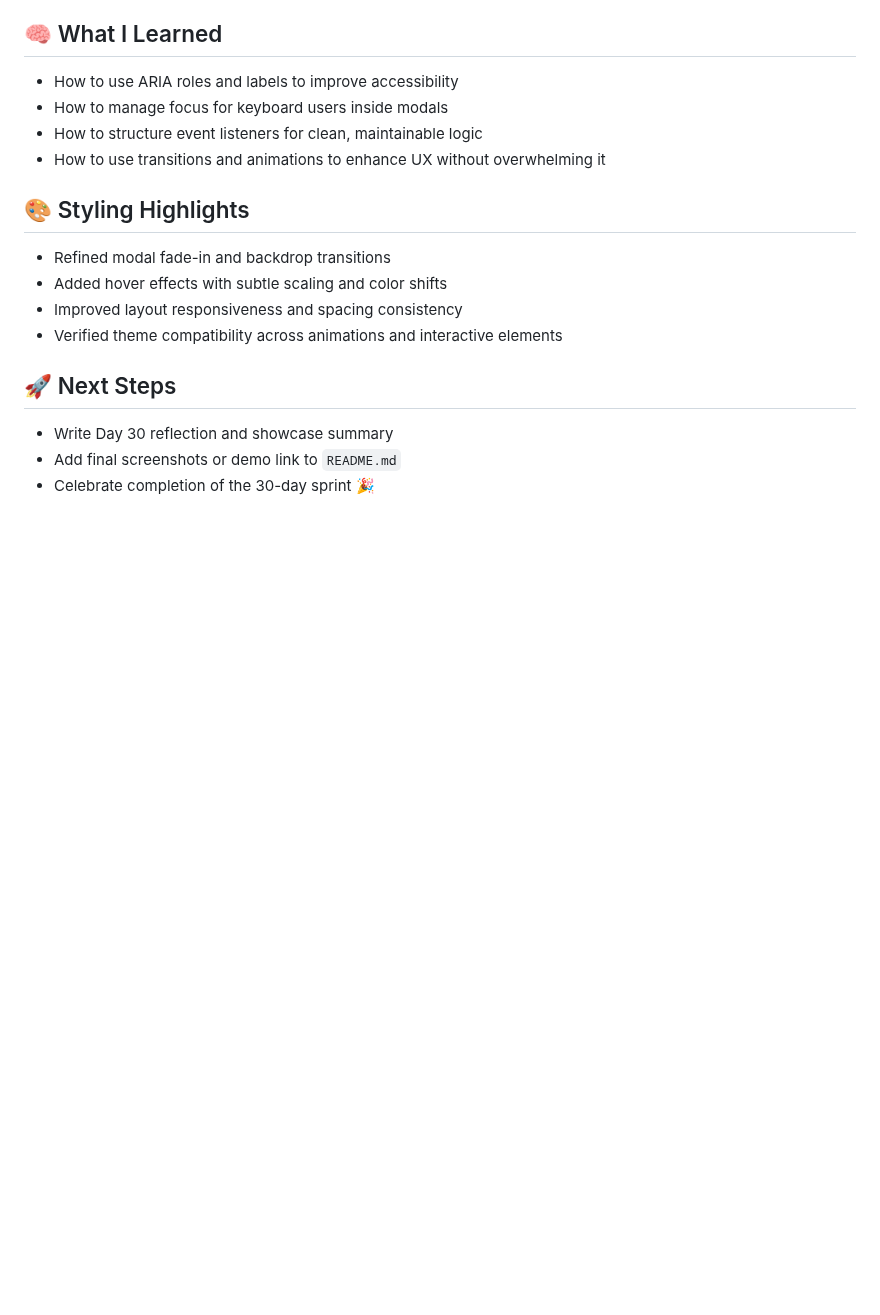
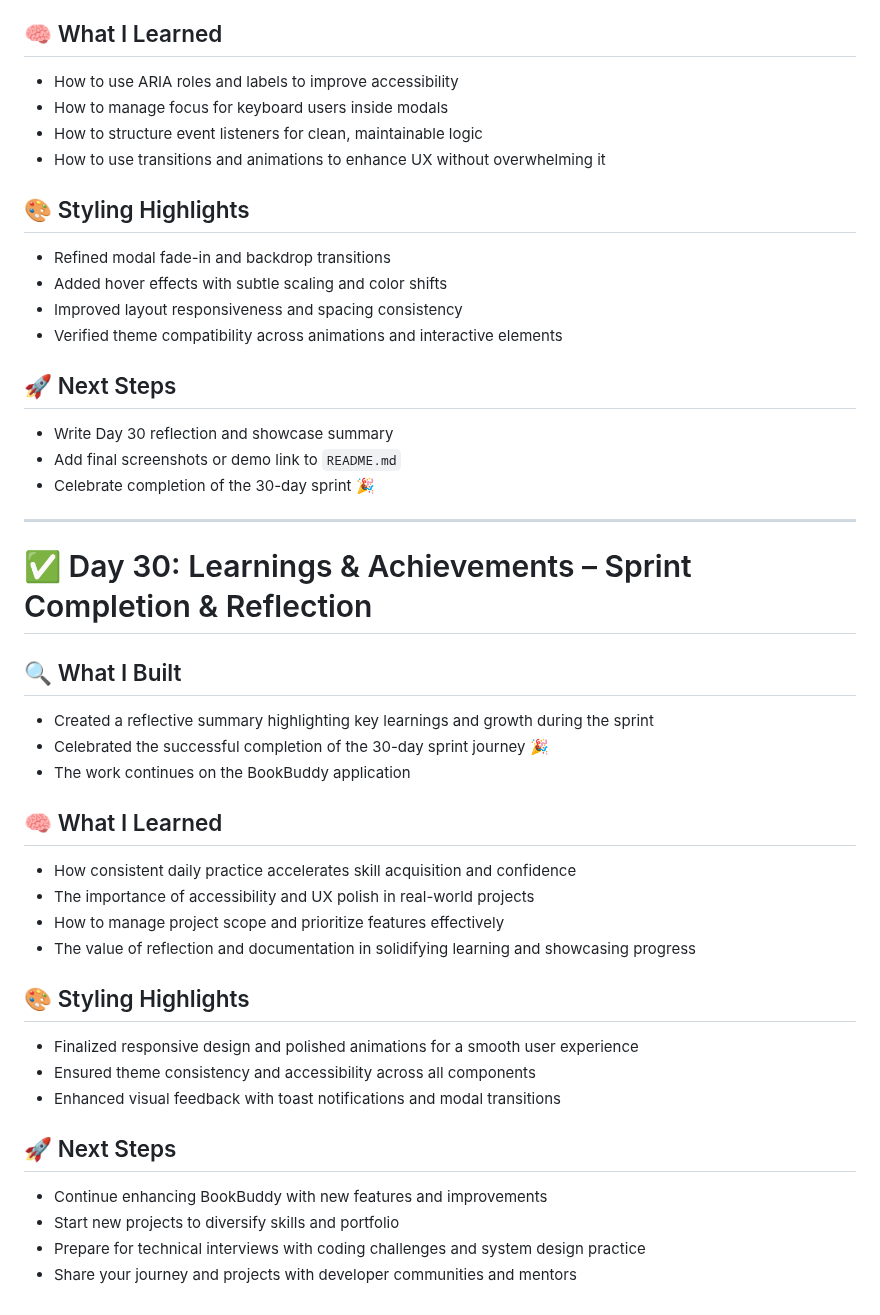
Before and after one commit to mikaelgartner/30-day-sprint, a Markdown page: README.md, the part around the change. GitHub-like rendering; blank space fills up the shorter version.

Commit message:
Document Day 30 reflections and future plans
Added a reflective summary for Day 30 of the sprint, detailing learnings, achievements, and next steps.

```diff
--- a/README.md
+++ b/README.md
@@ -842,3 +842,29 @@ Ready to refactor glow colors and build a scalable theme system using custom pro
 - Write Day 30 reflection and showcase summary
 - Add final screenshots or demo link to `README.md`
 - Celebrate completion of the 30-day sprint 🎉
+
+---
+
+# ✅ Day 30: Learnings & Achievements – Sprint Completion & Reflection
+
+## 🔍 What I Built
+- Created a reflective summary highlighting key learnings and growth during the sprint
+- Celebrated the successful completion of the 30-day sprint journey 🎉
+- The work continues on the BookBuddy application
+
+## 🧠 What I Learned
+- How consistent daily practice accelerates skill acquisition and confidence
+- The importance of accessibility and UX polish in real-world projects
+- How to manage project scope and prioritize features effectively
+- The value of reflection and documentation in solidifying learning and showcasing progress
+
+## 🎨 Styling Highlights
+- Finalized responsive design and polished animations for a smooth user experience
+- Ensured theme consistency and accessibility across all components
+- Enhanced visual feedback with toast notifications and modal transitions
+
+## 🚀 Next Steps
+- Continue enhancing BookBuddy with new features and improvements
+- Start new projects to diversify skills and portfolio
+- Prepare for technical interviews with coding challenges and system design practice
+- Share your journey and projects with developer communities and mentors
```
